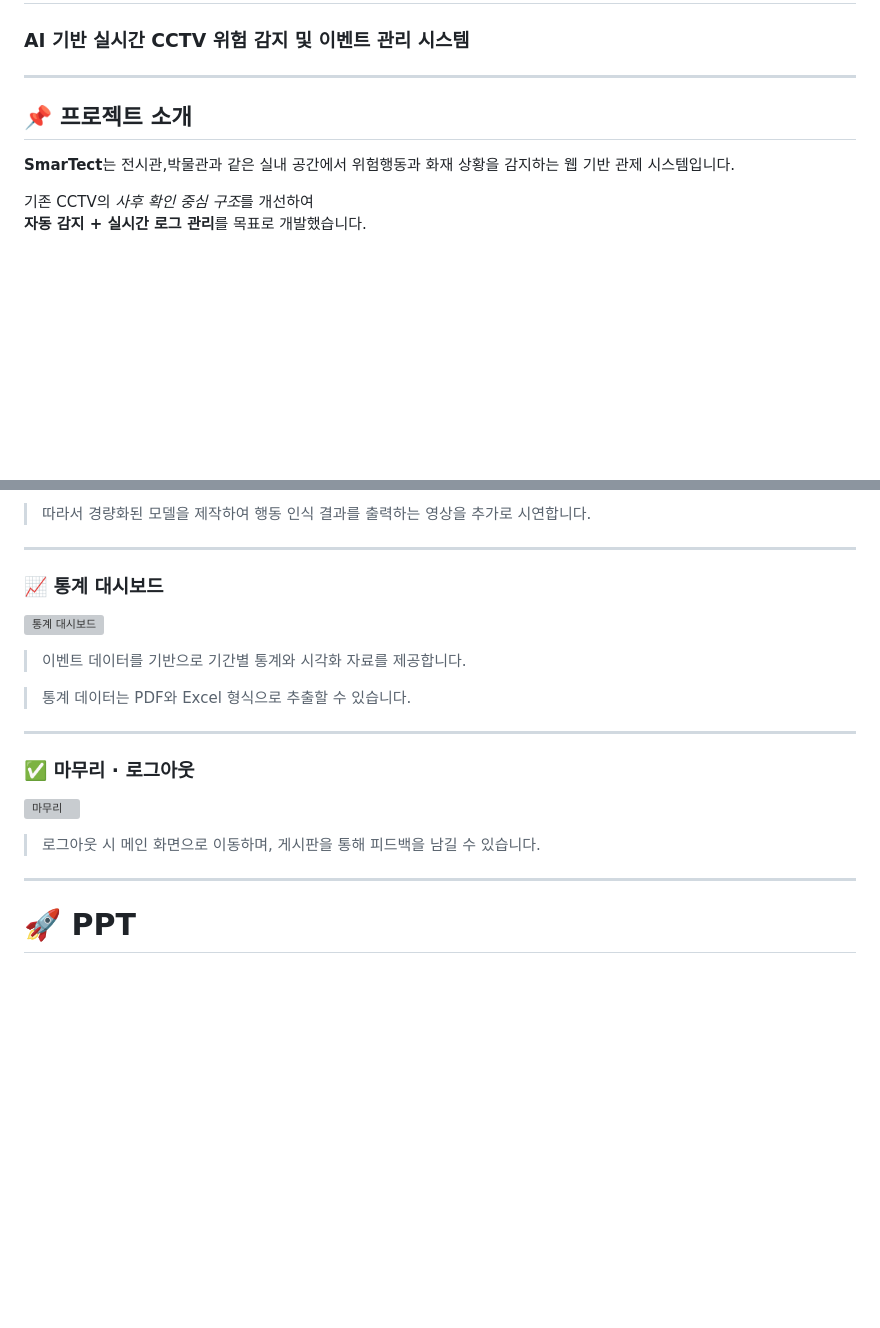
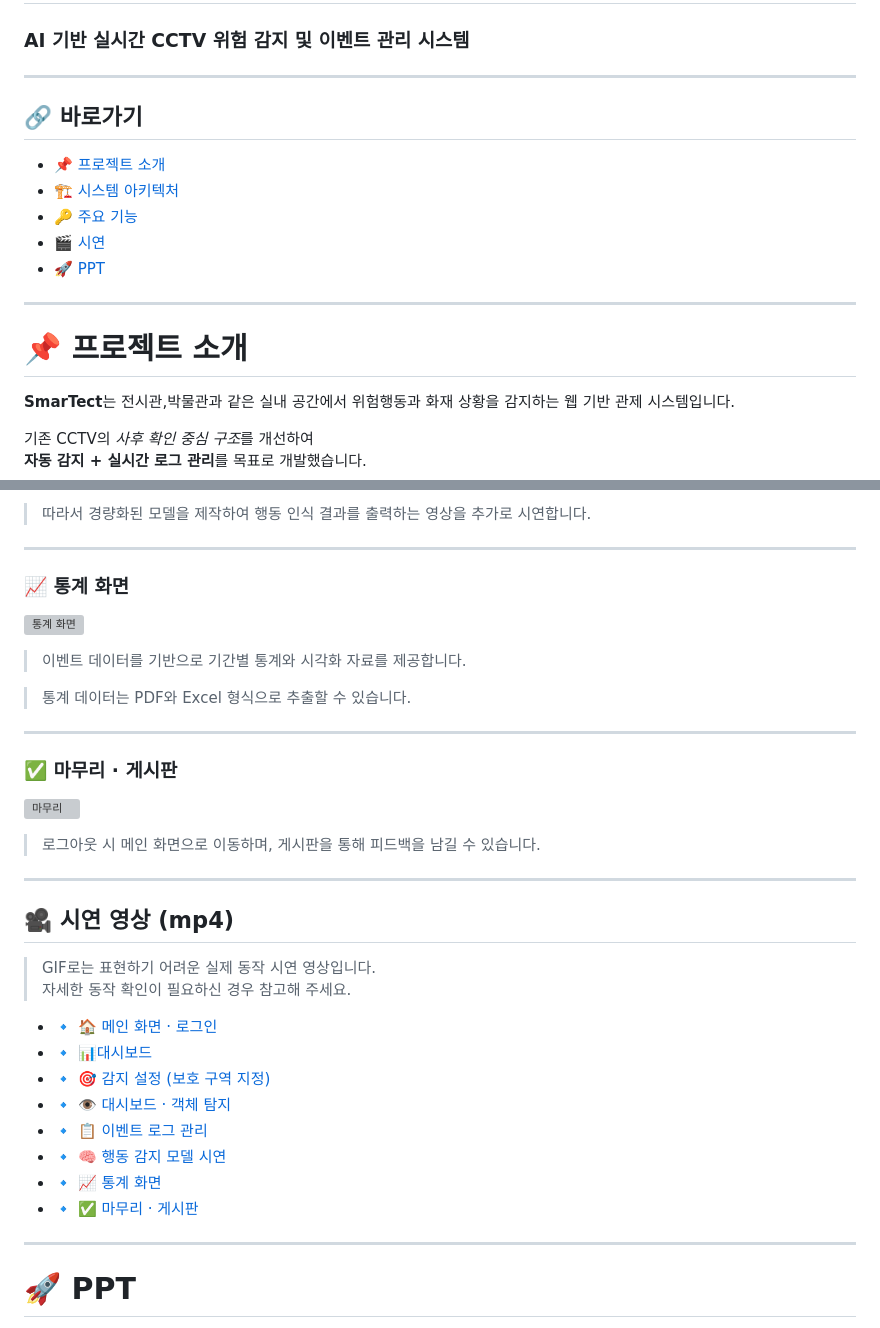
Before and after one commit to SmartectTeam/Smartect, a Markdown page: README.md, 2 parts joined by grey strips. Rendered like a GitHub page; blank space fills up the shorter version; grey boxes are pictures that could not be loaded.

```diff
--- a/README.md
+++ b/README.md
@@ -2,8 +2,16 @@
 ### AI 기반 실시간 CCTV 위험 감지 및 이벤트 관리 시스템
 
 ---
+## 🔗 바로가기
 
-## 📌 프로젝트 소개
+- [📌 프로젝트 소개](#-프로젝트-소개)
+- [🏗 시스템 아키텍처](#-시스템-아키텍처)
+- [🔑 주요 기능](#-주요-기능)
+- [🎬 시연](#-시연)
+- [🚀 PPT](#-ppt)
+---
+
+# 📌 프로젝트 소개
 **SmarTect**는 전시관,박물관과 같은 실내 공간에서 위험행동과 화재 상황을 감지하는 웹 기반 관제 시스템입니다.
 
 기존 CCTV의 *사후 확인 중심 구조*를 개선하여
@@ -230,8 +238,8 @@
 
 ---
 
-### 📈 통계 대시보드
-![통계 대시보드](https://github.com/user-attachments/assets/c316306c-5a60-475e-958b-77cf0b471588)
+### 📈 통계 화면
+![통계 화면](https://github.com/user-attachments/assets/c316306c-5a60-475e-958b-77cf0b471588)
 
 > 이벤트 데이터를 기반으로 기간별 통계와 시각화 자료를 제공합니다.
 
@@ -240,10 +248,27 @@ PDF와 Excel 형식으로 추출할 수 있습니다.
 
 ---
 
-### ✅ 마무리 · 로그아웃
+### ✅ 마무리 · 게시판
 ![마무리](https://github.com/user-attachments/assets/4974c710-7003-4899-990c-df96861745a4)
 
 > 로그아웃 시 메인 화면으로 이동하며, 게시판을 통해 피드백을 남길 수 있습니다.
+
+---
+
+## 🎥 시연 영상 (mp4)
+
+> GIF로는 표현하기 어려운 실제 동작 시연 영상입니다.
+> 자세한 동작 확인이 필요하신 경우 참고해 주세요.
+
+- 🔹 [🏠 메인 화면 · 로그인](https://github.com/user-attachments/assets/9d456374-c6cd-4117-ad6c-a93a0ef2b647)
+- 🔹 [📊대시보드](https://github.com/user-attachments/assets/fef95eba-5efa-4824-9619-24058ff2e5b3)
+- 🔹 [🎯 감지 설정 (보호 구역 지정)](https://github.com/user-attachments/assets/1bc1b249-706c-4062-bd3e-4f74be1b3175)
+- 🔹 [👁️ 대시보드 · 객체 탐지](https://github.com/user-attachments/assets/3dd35aa7-4c14-4f1a-893b-225e1c1529b7)
+- 🔹 [📋 이벤트 로그 관리](https://github.com/user-attachments/assets/44538572-08a5-4d68-bd82-cf472e626375)
+- 🔹 [🧠 행동 감지 모델 시연](https://github.com/user-attachments/assets/b1ee1e1d-34ff-44c0-966d-aea075d3fc5e)
+- 🔹 [📈 통계 화면](https://github.com/user-attachments/assets/56c11811-3a86-433b-8b56-3d83c42be64d)
+- 🔹 [✅ 마무리 · 게시판](https://github.com/user-attachments/assets/0834a7a2-3b75-4cdd-a1c1-565e7285ad47)
+
 
 ---
 
```
